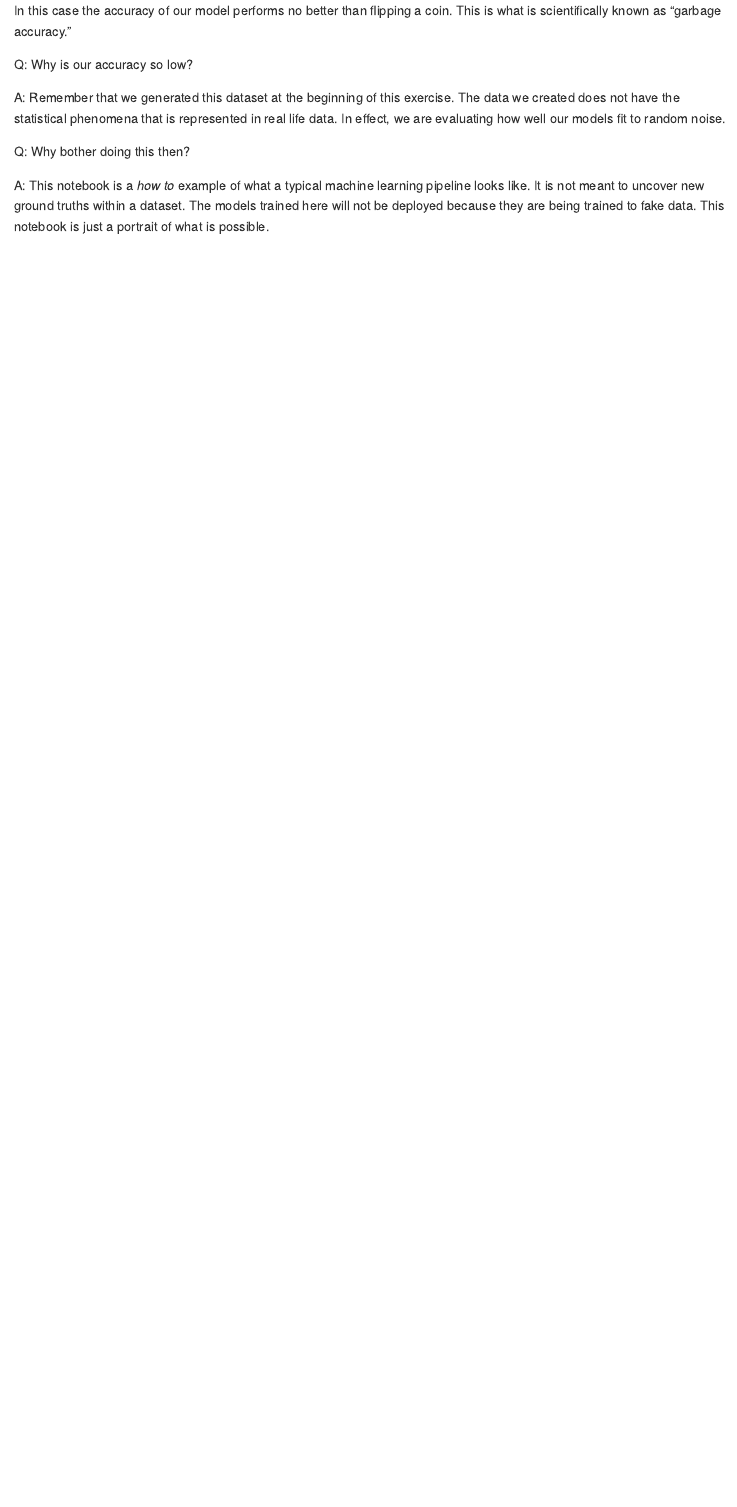
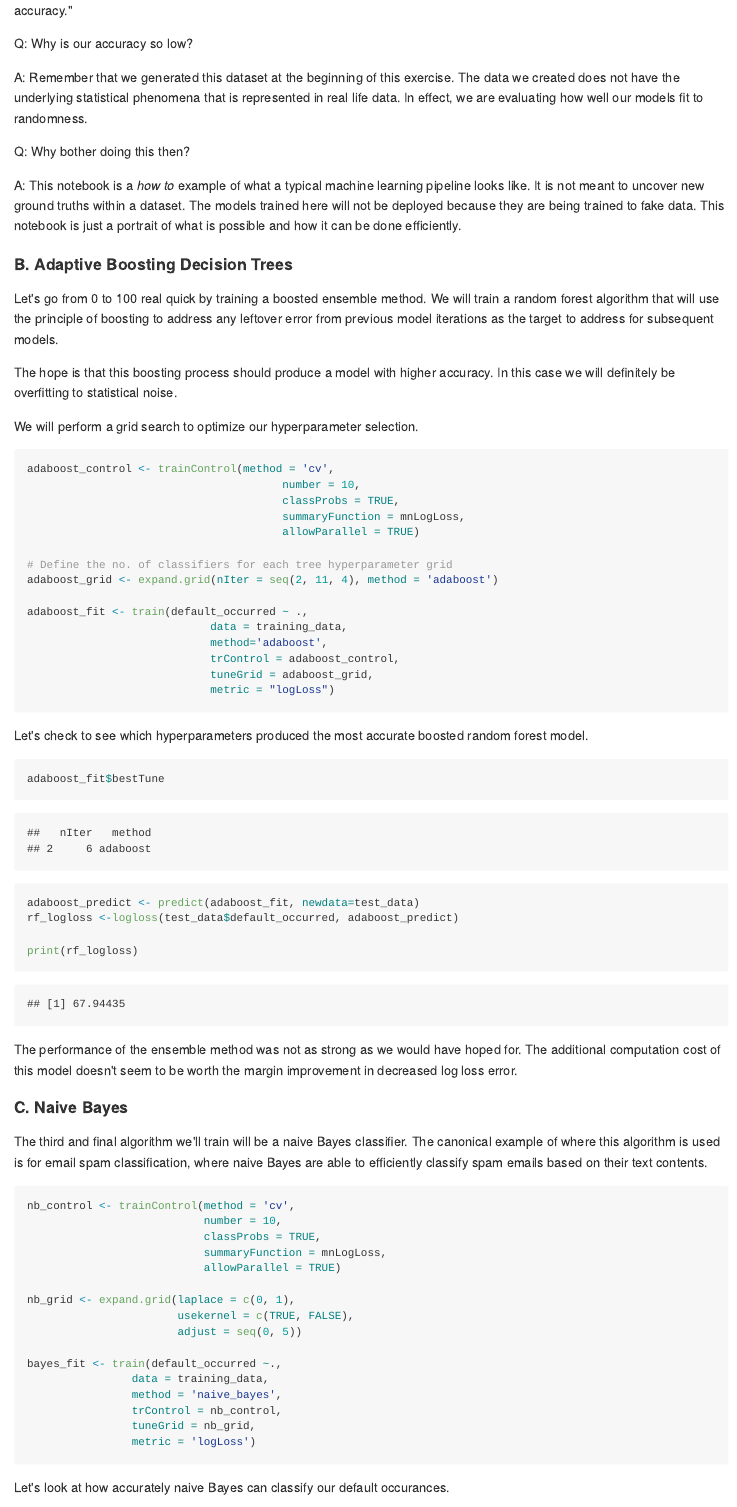
Before and after one commit to matthewkovacs/data-cynics, an R Markdown document (R/ML-categorical-classifier.Rmd): the page in a window 1100 px wide, from 6810 px down before the commit and from 5050 px down after it. The pictures show the output file R/ML-categorical-classifier.md that the author committed with the source, drawn offline in the style of GitHub.

Commit message:
Updated ML classifier example with two additional models

````diff
--- a/R/ML-categorical-classifier.Rmd
+++ b/R/ML-categorical-classifier.Rmd
@@ -194,10 +200,79 @@ In this case the accuracy of our model performs no better than flipping a coin.
 
 Q: Why is our accuracy so low?
 
-A: Remember that we generated this dataset at the beginning of this exercise.  The data we created does not have the statistical phenomena that is represented in real life data.  In effect, we are evaluating how well our models fit to random noise.
+A: Remember that we generated this dataset at the beginning of this exercise.  The data we created does not have the underlying statistical phenomena that is represented in real life data.  In effect, we are evaluating how well our models fit to randomness.
 
 Q: Why bother doing this then?
 
 A: This notebook is a *how to* example of what a typical machine learning pipeline looks like.  It is not meant to uncover new ground truths within a dataset.  The models trained here will not be deployed because they are being trained to fake data.  This notebook is just a portrait of what is possible and how it can be done efficiently.
 
-#### B.
+
+
+
+#### B. Adaptive Boosting Decision Trees
+
+Let's go from 0 to 100 real quick by training a boosted ensemble method.  We will train a random forest algorithm that will use the principle of boosting to address any leftover error from previous model iterations as the target to address for subsequent models.
+
+The hope is that this boosting process should produce a model with higher accuracy.  In this case we will definitely be overfitting to statistical noise.
+
+We will perform a grid search to optimize our hyperparameter selection.
+
+```{r}
+adaboost_control <- trainControl(method = 'cv',
+                                       number = 10,
+                                       classProbs = TRUE,
+                                       summaryFunction = mnLogLoss,
+                                       allowParallel = TRUE)
+
+# Define the no. of classifiers for each tree hyperparameter grid
+adaboost_grid <- expand.grid(nIter = seq(2, 11, 4), method = 'adaboost')
+
+adaboost_fit <- train(default_occurred ~ .,
+                            data = training_data,
+                            method='adaboost',
+                            trControl = adaboost_control,
+                            tuneGrid = adaboost_grid,
+                            metric = "logLoss")
+```
+
+Let's check to see which hyperparameters produced the most accurate boosted random forest model.
+
+```{r}
+adaboost_fit$bestTune
+```
+
+
+```{r}
+adaboost_predict <- predict(adaboost_fit, newdata=test_data)
+rf_logloss <-logloss(test_data$default_occurred, adaboost_predict)
+
+print(rf_logloss)
+```
+
+The performance of the ensemble method was not as strong as we would have hoped for.  The additional computation cost of this model doesn't seem to be worth the margin improvement in decreased log loss error.
+
+
+#### C. Naive Bayes
+
+The third and final algorithm we'll train will be a naive Bayes classifier.  The canonical example of where this algorithm is used is for email spam classification, where naive Bayes are able to efficiently classify spam emails based on their text contents.
+
+```{r}
+nb_control <- trainControl(method = 'cv',
+                           number = 10,
+                           classProbs = TRUE,
+                           summaryFunction = mnLogLoss,
+                           allowParallel = TRUE)
+
+nb_grid <- expand.grid(laplace = c(0, 1),
+                       usekernel = c(TRUE, FALSE),
+                       adjust = seq(0, 5))
+
+bayes_fit <- train(default_occurred ~.,
+                data = training_data,
+                method = 'naive_bayes',
+                trControl = nb_control,
+                tuneGrid = nb_grid,
+                metric = 'logLoss')
+```
+
+Let's look at how accurately naive Bayes can classify our default occurances.
````
Also changed, not shown: R/ML-categorical-classifier.md, R/ML-categorical-classifier.Rmd (41 more changed lines), 4 other files.
